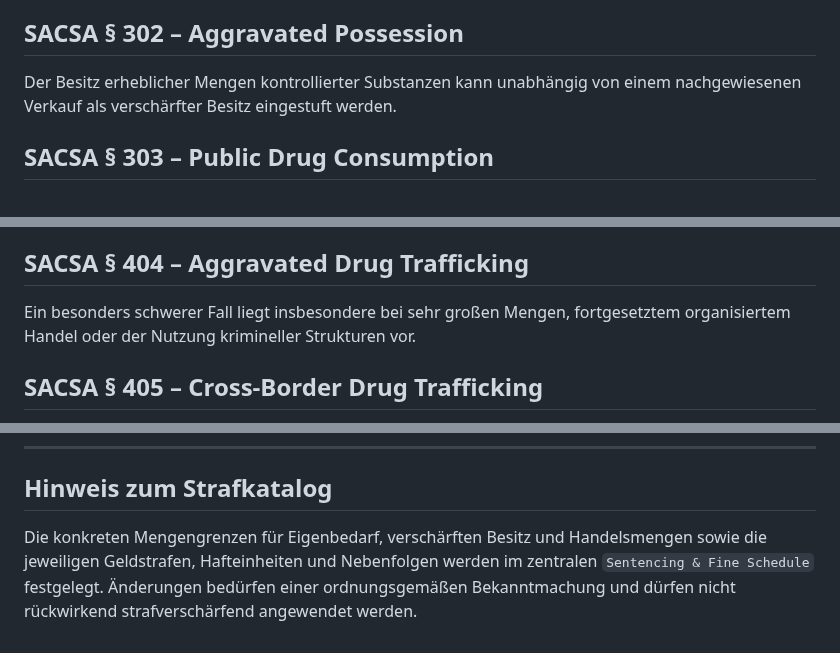
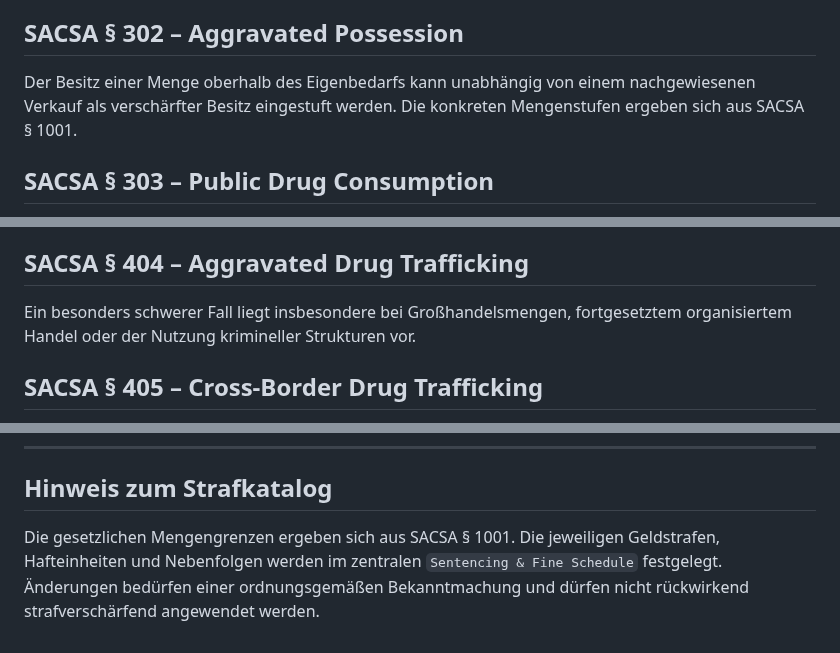
Before and after one commit to michaeltimmler91-jpg/Gesetzbuch, a Markdown page: 06-controlled-substances-act/controlled-substances.md, 3 parts joined by grey strips. GitHub-like rendering.

```diff
--- a/06-controlled-substances-act/controlled-substances.md
+++ b/06-controlled-substances-act/controlled-substances.md
@@ -54,7 +56,7 @@ Neue synthetische oder nicht ausdrücklich aufgeführte Substanzen können aufgr
 Der wissentlich rechtswidrige Besitz einer kontrollierten Substanz zum Eigenbedarf stellt Simple Possession dar.
 
 ## SACSA § 302 – Aggravated Possession
-Der Besitz erheblicher Mengen kontrollierter Substanzen kann unabhängig von einem nachgewiesenen Verkauf als verschärfter Besitz eingestuft werden.
+Der Besitz einer Menge oberhalb des Eigenbedarfs kann unabhängig von einem nachgewiesenen Verkauf als verschärfter Besitz eingestuft werden. Die konkreten Mengenstufen ergeben sich aus SACSA § 1001.
 
 ## SACSA § 303 – Public Drug Consumption
 Der öffentliche Konsum kontrollierter illegaler Substanzen kann als Ordnungs- oder Straftatbestand verfolgt werden, insbesondere wenn hierdurch andere konkret gefährdet oder öffentliche Bereiche erheblich beeinträchtigt werden.
@@ -79,7 +81,7 @@ Der Besitz kontrollierter Substanzen mit nachweisbarer Absicht zur Weitergabe od
 Der organisierte, gewerbliche oder umfangreiche Handel mit kontrollierten Substanzen stellt Drug Trafficking dar.
 
 ## SACSA § 404 – Aggravated Drug Trafficking
-Ein besonders schwerer Fall liegt insbesondere bei sehr großen Mengen, fortgesetztem organisiertem Handel oder der Nutzung krimineller Strukturen vor.
+Ein besonders schwerer Fall liegt insbesondere bei Großhandelsmengen, fortgesetztem organisiertem Handel oder der Nutzung krimineller Strukturen vor.
 
 ## SACSA § 405 – Cross-Border Drug Trafficking
 Der organisierte Transport kontrollierter Substanzen über staatliche oder besonders kontrollierte Grenzen zum Zwecke des Handels kann strafverschärfend berücksichtigt werden.
@@ -209,4 +220,4 @@ Illegale Substanzen, Beweismittel und erforderliche Tatmittel dürfen im Rahmen
 
 ## Hinweis zum Strafkatalog
 
-Die konkreten Mengengrenzen für Eigenbedarf, verschärften Besitz und Handelsmengen sowie die jeweiligen Geldstrafen, Hafteinheiten und Nebenfolgen werden im zentralen `Sentencing & Fine Schedule` festgelegt. Änderungen bedürfen einer ordnungsgemäßen Bekanntmachung und dürfen nicht rückwirkend strafverschärfend angewendet werden.
+Die gesetzlichen Mengengrenzen ergeben sich aus SACSA § 1001. Die jeweiligen Geldstrafen, Hafteinheiten und Nebenfolgen werden im zentralen `Sentencing & Fine Schedule` festgelegt. Änderungen bedürfen einer ordnungsgemäßen Bekanntmachung und dürfen nicht rückwirkend strafverschärfend angewendet werden.
```
Also changed, not shown: other parts of 06-controlled-substances-act/controlled-substances.md (+18 -7 lines).
